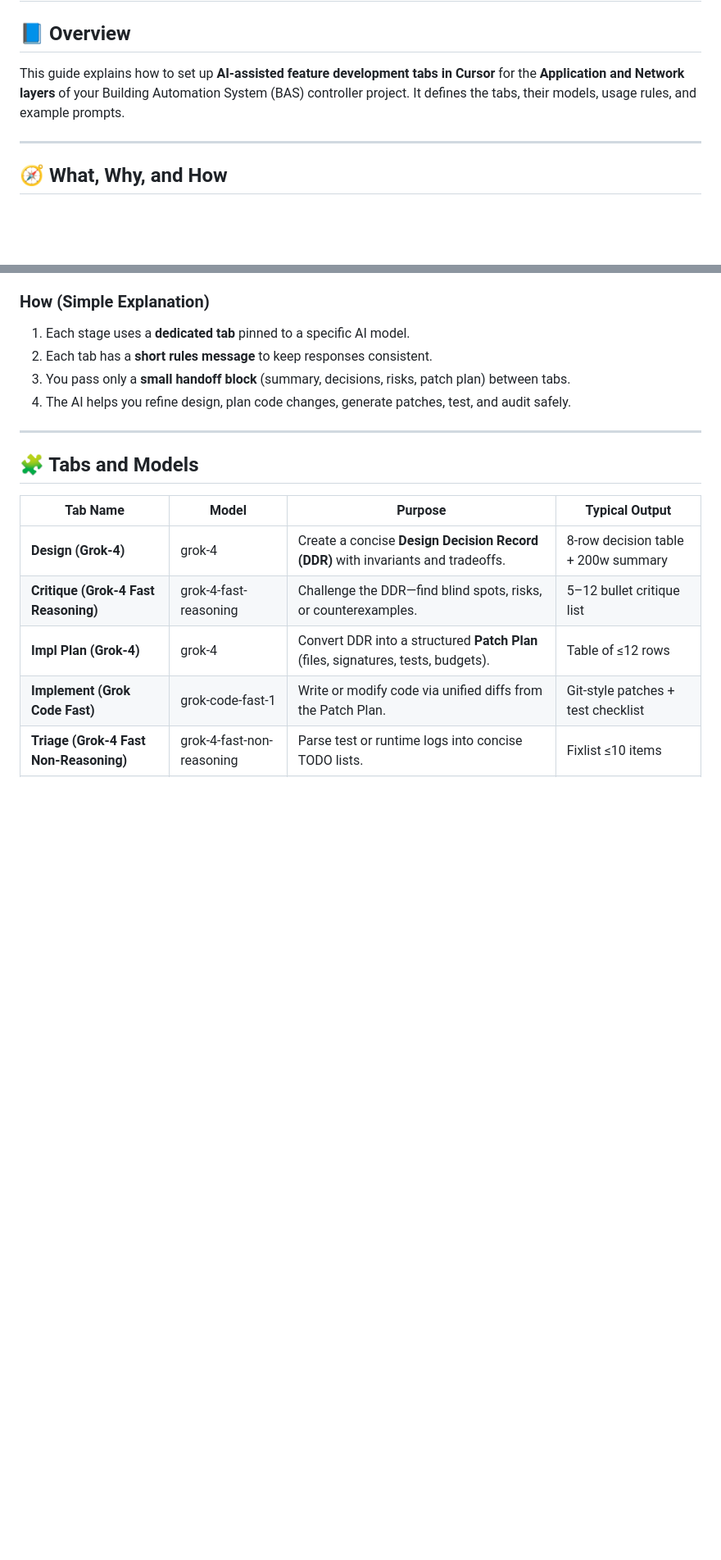
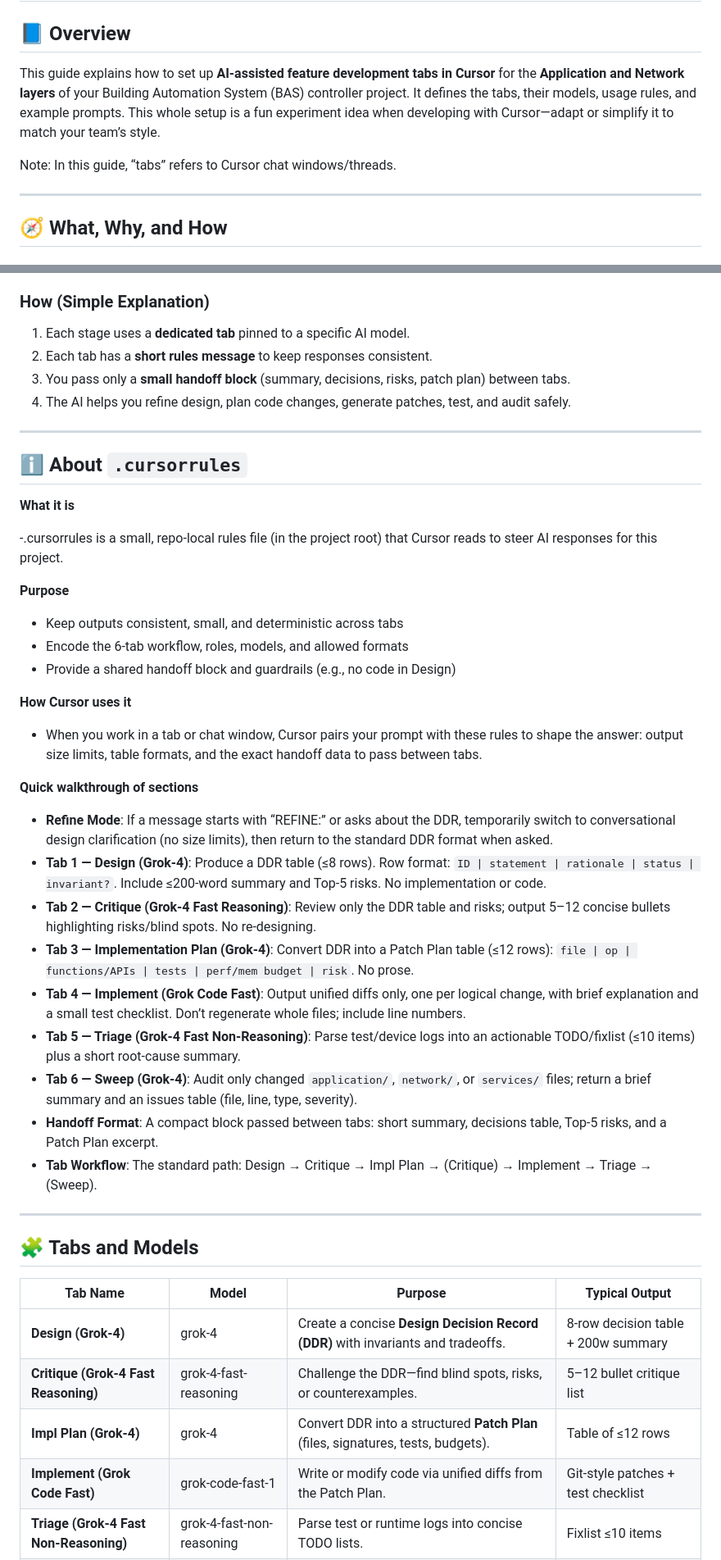
Before and after one commit to diyarkudrat/bas_temperature_control_bas_system, a Markdown page: cursor_tabs_setup.md, 2 parts joined by grey strips. Shown at 82% size. Drawn GitHub-style; blank space fills up the shorter version.

Commit message:
update experiment idea doc

```diff
--- a/cursor_tabs_setup.md
+++ b/cursor_tabs_setup.md
@@ -2,7 +2,9 @@
 
 ## 📘 Overview
 
-This guide explains how to set up **AI-assisted feature development tabs in Cursor** for the **Application and Network layers** of your Building Automation System (BAS) controller project. It defines the tabs, their models, usage rules, and example prompts.
+This guide explains how to set up **AI-assisted feature development tabs in Cursor** for the **Application and Network layers** of your Building Automation System (BAS) controller project. It defines the tabs, their models, usage rules, and example prompts. This whole setup is a fun experiment idea when developing with Cursor—adapt or simplify it to match your team’s style.
+
+Note: In this guide, “tabs” refers to Cursor chat windows/threads.
 
 ---
 
@@ -28,6 +30,37 @@ A structured, multi-tab AI workflow in Cursor that separates **design**, **criti
 
 ---
 
+## ℹ️ About `.cursorrules`
+
+**What it is**
+
+-.cursorrules is a small, repo-local rules file (in the project root) that Cursor reads to steer AI responses for this project.
+
+**Purpose**
+
+- Keep outputs consistent, small, and deterministic across tabs
+- Encode the 6‑tab workflow, roles, models, and allowed formats
+- Provide a shared handoff block and guardrails (e.g., no code in Design)
+
+**How Cursor uses it**
+
+- When you work in a tab or chat window, Cursor pairs your prompt with these rules to shape the answer: output size limits, table formats, and the exact handoff data to pass between tabs.
+
+**Quick walkthrough of sections**
+
+- **Refine Mode**: If a message starts with “REFINE:” or asks about the DDR, temporarily switch to conversational design clarification (no size limits), then return to the standard DDR format when asked.
+- **Tab 1 — Design (Grok‑4)**: Produce a DDR table (≤8 rows). Row format: `ID | statement | rationale | status | invariant?`. Include ≤200‑word summary and Top‑5 risks. No implementation or code.
+- **Tab 2 — Critique (Grok‑4 Fast Reasoning)**: Review only the DDR table and risks; output 5–12 concise bullets highlighting risks/blind spots. No re‑designing.
+- **Tab 3 — Implementation Plan (Grok‑4)**: Convert DDR into a Patch Plan table (≤12 rows): `file | op | functions/APIs | tests | perf/mem budget | risk`. No prose.
+- **Tab 4 — Implement (Grok Code Fast)**: Output unified diffs only, one per logical change, with brief explanation and a small test checklist. Don’t regenerate whole files; include line numbers.
+- **Tab 5 — Triage (Grok‑4 Fast Non‑Reasoning)**: Parse test/device logs into an actionable TODO/fixlist (≤10 items) plus a short root‑cause summary.
+- **Tab 6 — Sweep (Grok‑4)**: Audit only changed `application/`, `network/`, or `services/` files; return a brief summary and an issues table (file, line, type, severity).
+- **Handoff Format**: A compact block passed between tabs: short summary, decisions table, Top‑5 risks, and a Patch Plan excerpt.
+- **Tab Workflow**: The standard path: Design → Critique → Impl Plan → (Critique) → Implement → Triage → (Sweep).
+
+
+---
+
 ## 🧩 Tabs and Models
 
 | Tab Name                               | Model                     | Purpose                                                                           | Typical Output                      |
```
Also changed, not shown: other parts of cursor_tabs_setup.md (+1 -85 lines).
